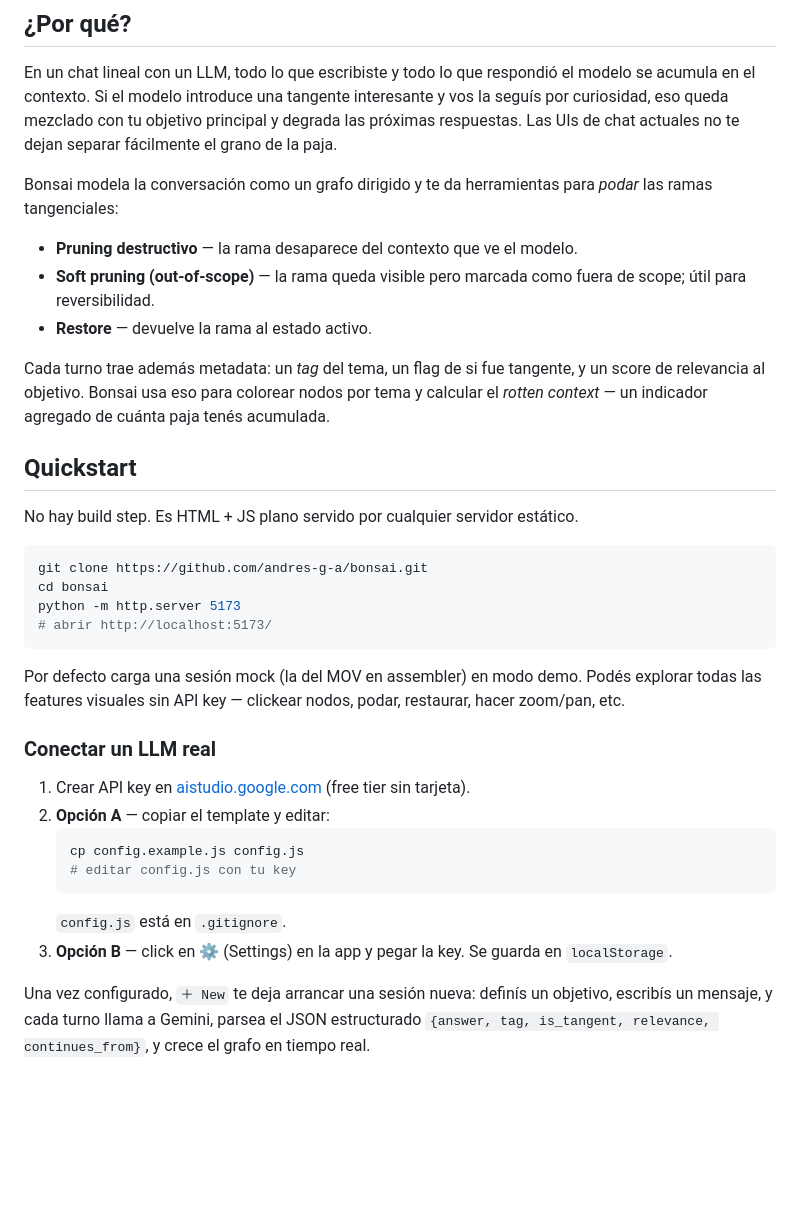
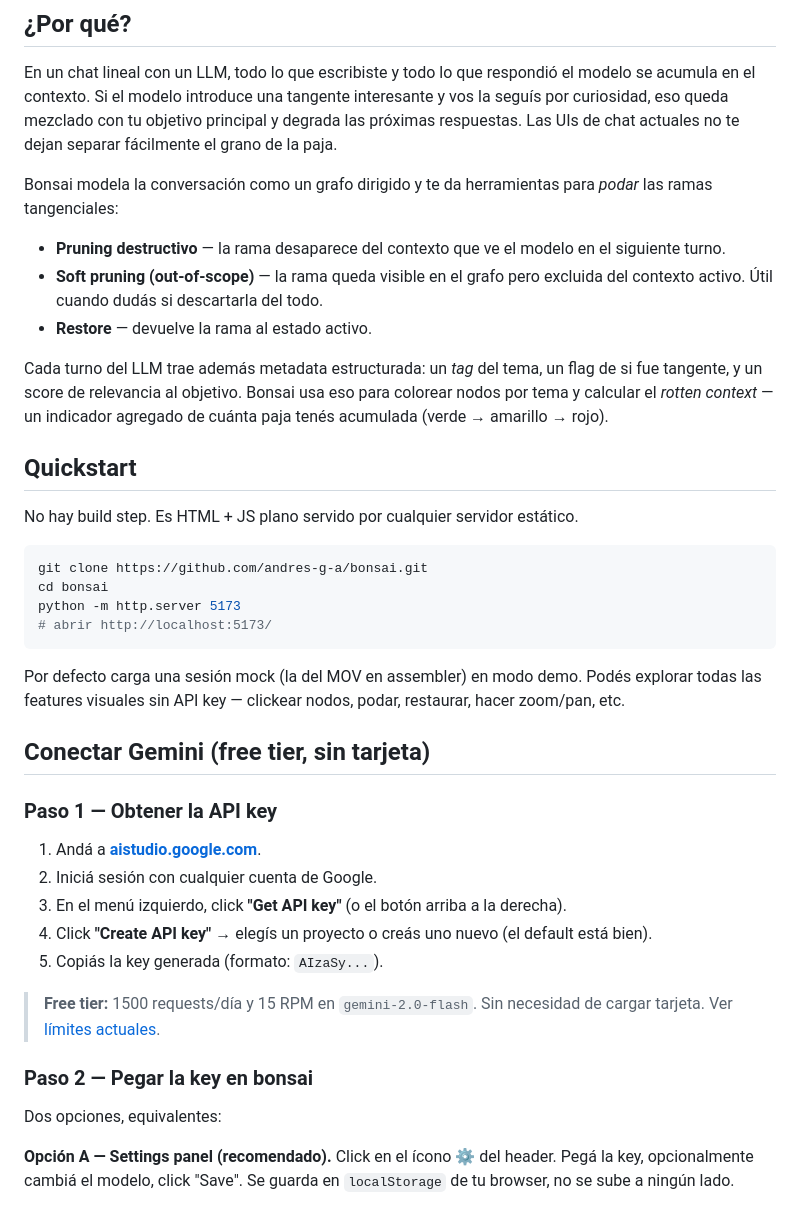
Before and after one commit to andres-g-a/bonsai, a Markdown page: README.md, the part around one of its changes. GitHub-like rendering; blank space fills up the shorter version.

````diff
--- a/README.md
+++ b/README.md
@@ -20,11 +30,11 @@ En un chat lineal con un LLM, todo lo que escribiste y todo lo que respondió el
 
 Bonsai modela la conversación como un grafo dirigido y te da herramientas para *podar* las ramas tangenciales:
 
-- **Pruning destructivo** — la rama desaparece del contexto que ve el modelo.
-- **Soft pruning (out-of-scope)** — la rama queda visible pero marcada como fuera de scope; útil para reversibilidad.
+- **Pruning destructivo** — la rama desaparece del contexto que ve el modelo en el siguiente turno.
+- **Soft pruning (out-of-scope)** — la rama queda visible en el grafo pero excluida del contexto activo. Útil cuando dudás si descartarla del todo.
 - **Restore** — devuelve la rama al estado activo.
 
-Cada turno trae además metadata: un *tag* del tema, un flag de si fue tangente, y un score de relevancia al objetivo. Bonsai usa eso para colorear nodos por tema y calcular el *rotten context* — un indicador agregado de cuánta paja tenés acumulada.
+Cada turno del LLM trae además metadata estructurada: un *tag* del tema, un flag de si fue tangente, y un score de relevancia al objetivo. Bonsai usa eso para colorear nodos por tema y calcular el *rotten context* — un indicador agregado de cuánta paja tenés acumulada (verde → amarillo → rojo).
 
 ## Quickstart
 
@@ -39,15 +49,21 @@ python -m http.server 5173
 
 Por defecto carga una sesión mock (la del MOV en assembler) en modo demo. Podés explorar todas las features visuales sin API key — clickear nodos, podar, restaurar, hacer zoom/pan, etc.
 
-### Conectar un LLM real
+## Conectar Gemini (free tier, sin tarjeta)
 
-1. Crear API key en [aistudio.google.com](https://aistudio.google.com/) (free tier sin tarjeta).
-2. **Opción A** — copiar el template y editar:
-   ```bash
-   cp config.example.js config.js
-   # editar config.js con tu key
-   ```
-   `config.js` está en `.gitignore`.
-3. **Opción B** — click en ⚙ (Settings) en la app y pegar la key. Se guarda en `localStorage`.
+### Paso 1 — Obtener la API key
 
-Una vez configurado, `＋ New` te deja arrancar una sesión nueva: definís un objetivo, escribís un mensaje, y cada turno llama a Gemini, parsea el JSON estructurado `{answer, tag, is_tangent, relevance, continues_from}`, y crece el grafo en tiempo real.
+1. Andá a **[aistudio.google.com](https://aistudio.google.com/)**.
+2. Iniciá sesión con cualquier cuenta de Google.
+3. En el menú izquierdo, click **"Get API key"** (o el botón arriba a la derecha).
+4. Click **"Create API key"** → elegís un proyecto o creás uno nuevo (el default está bien).
+5. Copiás la key generada (formato: `AIzaSy...`).
+
+> **Free tier:** 1500 requests/día y 15 RPM en `gemini-2.0-flash`. Sin necesidad de cargar tarjeta. Ver [límites actuales](https://ai.google.dev/gemini-api/docs/rate-limits).
+
+### Paso 2 — Pegar la key en bonsai
+
+Dos opciones, equivalentes:
+
+**Opción A — Settings panel (recomendado).** Click en el ícono ⚙ del header. Pegá la key, opcionalmente cambiá el modelo, click "Save". Se guarda en `localStorage` de tu browser, no se sube a ningún lado.
+
````
Also changed, not shown: other parts of README.md (+46 -7 lines), demo-hover.png (added), demo-settings.png (added), demo-soft.png (added), demo.gif (added), 3 other files.
